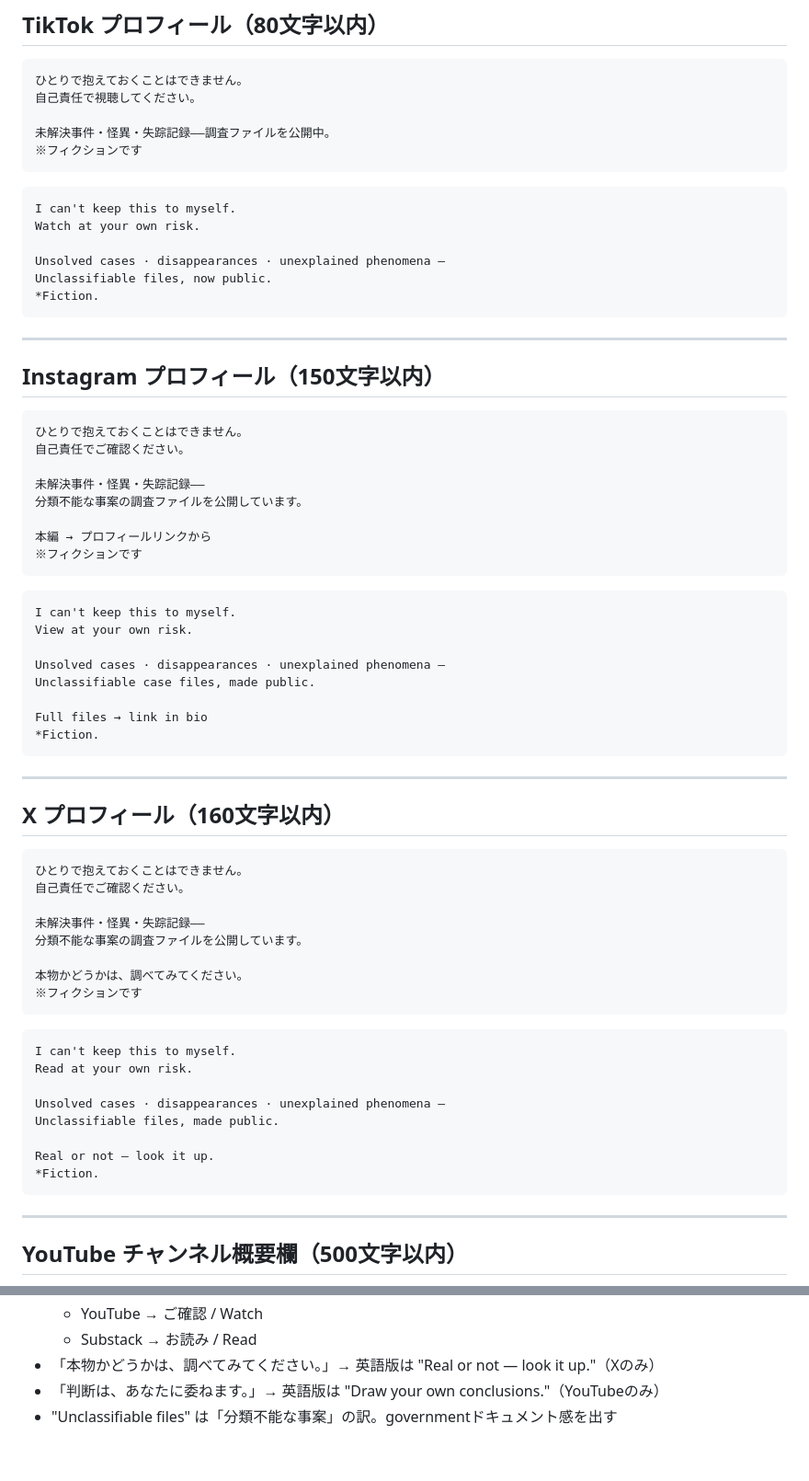
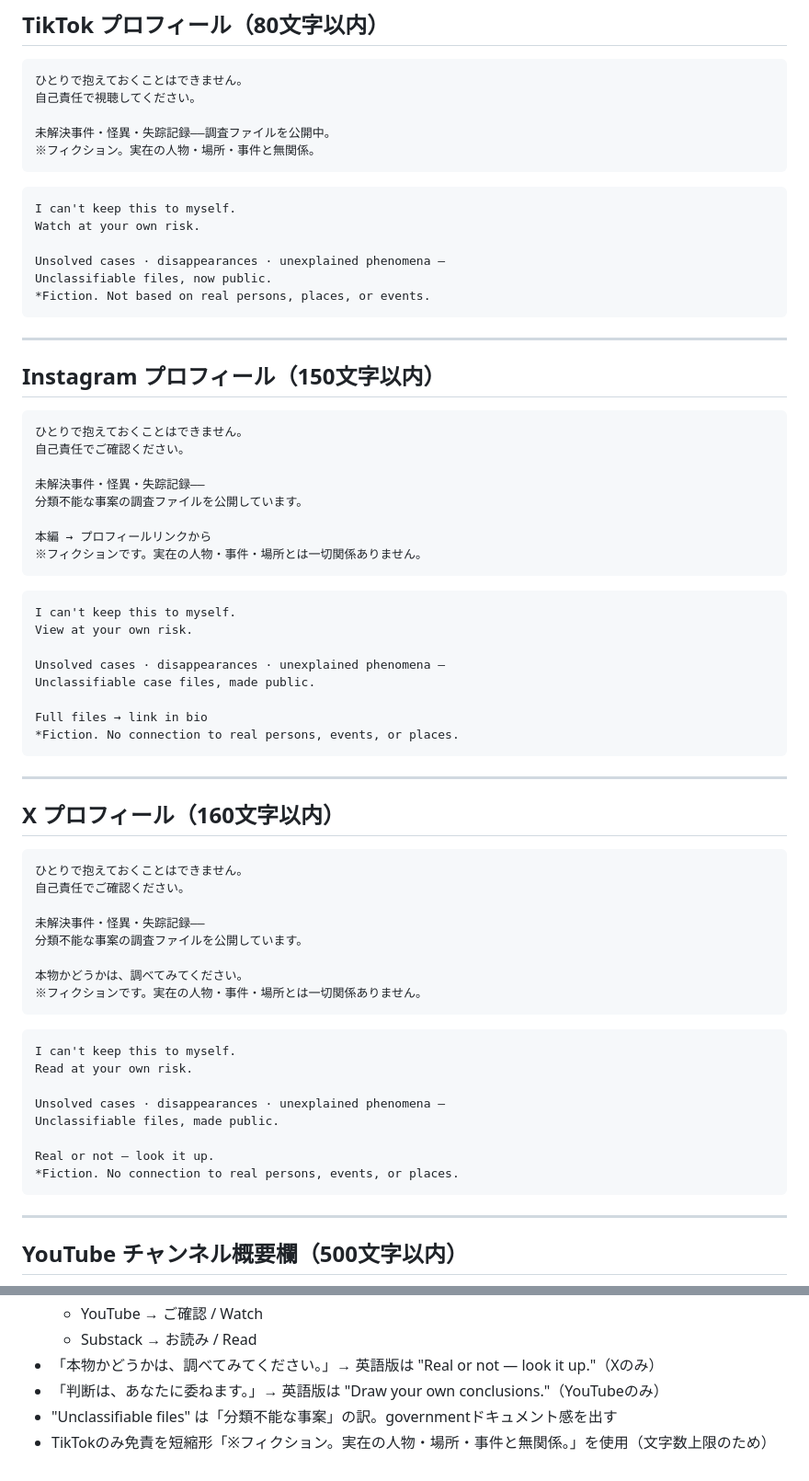
Before and after one commit to creaite-studio/aistudio-ideation, a Markdown page: 01_account/profile-texts.md, 2 parts joined by grey strips. Shown at 92% size. GitHub-like rendering.

Commit message:
profile-texts.md: 免責表記に「実在の人物・事件・場所と無関係」を追加
全プラットフォームの ※フィクション / *Fiction を拡張。
TikTokのみ文字数上限対応で短縮形を使用。

https://claude.ai/code/session_01V7MvbpV9nyidAkdLaJ9zSz

````diff
--- a/01_account/profile-texts.md
+++ b/01_account/profile-texts.md
@@ -9,7 +9,7 @@
 自己責任で視聴してください。
 
 未解決事件・怪異・失踪記録——調査ファイルを公開中。
-※フィクションです
+※フィクション。実在の人物・場所・事件と無関係。
 ```
 
 ```
@@ -18,7 +18,7 @@ Watch at your own risk.
 
 Unsolved cases · disappearances · unexplained phenomena —
 Unclassifiable files, now public.
-*Fiction.
+*Fiction. Not based on real persons, places, or events.
 ```
 
 ---
@@ -33,7 +33,7 @@ Unclassifiable files, now public.
 分類不能な事案の調査ファイルを公開しています。
 
 本編 → プロフィールリンクから
-※フィクションです
+※フィクションです。実在の人物・事件・場所とは一切関係ありません。
 ```
 
 ```
@@ -44,7 +44,7 @@ Unsolved cases · disappearances · unexplained phenomena —
 Unclassifiable case files, made public.
 
 Full files → link in bio
-*Fiction.
+*Fiction. No connection to real persons, events, or places.
 ```
 
 ---
@@ -59,7 +59,7 @@ Full files → link in bio
 分類不能な事案の調査ファイルを公開しています。
 
 本物かどうかは、調べてみてください。
-※フィクションです
+※フィクションです。実在の人物・事件・場所とは一切関係ありません。
 ```
 
 ```
@@ -70,7 +70,7 @@ Unsolved cases · disappearances · unexplained phenomena —
 Unclassifiable files, made public.
 
 Real or not — look it up.
-*Fiction.
+*Fiction. No connection to real persons, events, or places.
 ```
 
 ---
@@ -190,3 +190,4 @@ Free to read — paid subscribers receive complete case files and direct respons
 - 「本物かどうかは、調べてみてください。」→ 英語版は "Real or not — look it up."（Xのみ）
 - 「判断は、あなたに委ねます。」→ 英語版は "Draw your own conclusions."（YouTubeのみ）
 - "Unclassifiable files" は「分類不能な事案」の訳。governmentドキュメント感を出す
+- TikTokのみ免責を短縮形「※フィクション。実在の人物・場所・事件と無関係。」を使用（文字数上限のため）
````
Also changed, not shown: other parts of 01_account/profile-texts.md (+4 -4 lines).
